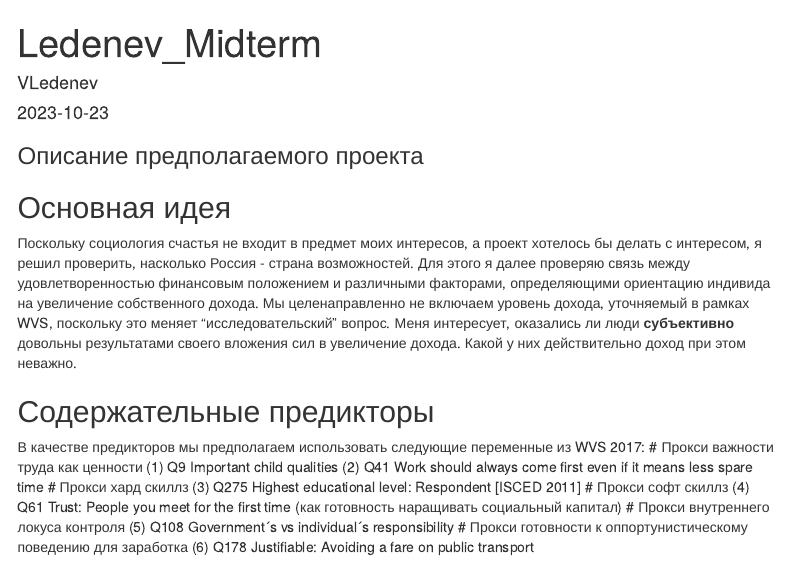
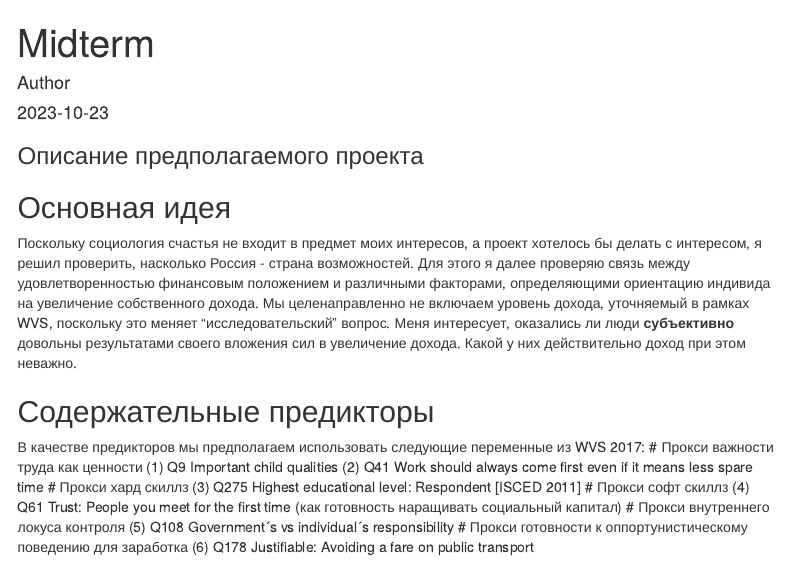
Before and after one commit to VVLed/EUSP_courses, an R Markdown document (Ledenev_Midterm_QuantMeth2.Rmd): the page in a window 1100 px wide, from its top. Rendered offline with R 4.5, knitr and Pandoc, with nearby package versions; some code elsewhere in the file could not run offline; menus at the side of the page are left out; common packages that the code uses without loading them are loaded.

Commit message:
minor corrections

```diff
--- a/Ledenev_Midterm_QuantMeth2.Rmd
+++ b/Ledenev_Midterm_QuantMeth2.Rmd
@@ -1,6 +1,6 @@
 ---
-title: "Ledenev_Midterm"
-author: "VLedenev"
+title: "Midterm"
+author: "Author"
 output:
     html_document:
            toc: TRUE
```
